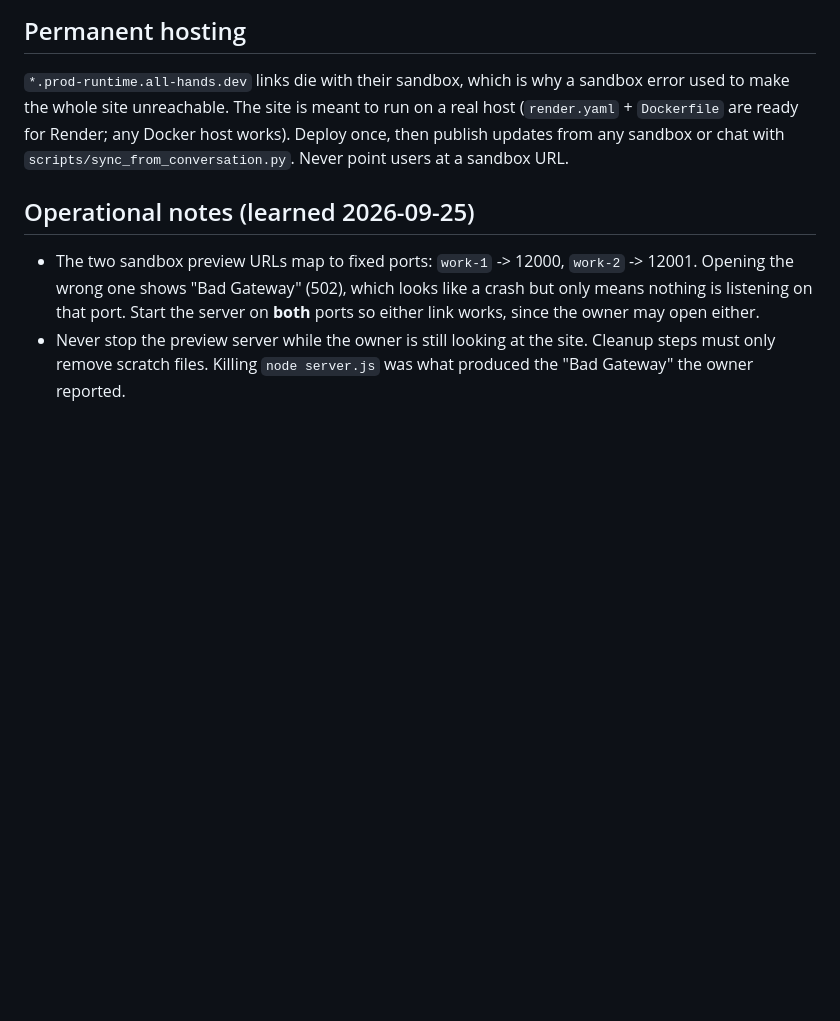
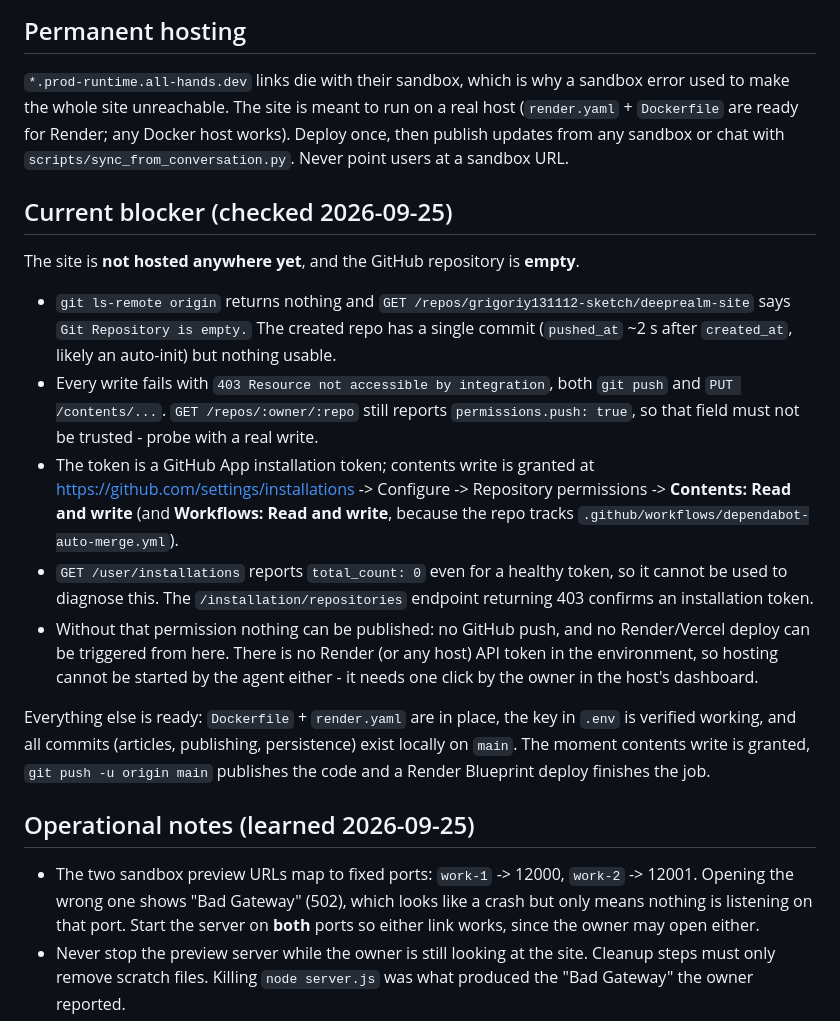
Before and after one commit to grigoriy131112-sketch/deeprealm-site, a Markdown page: AGENTS.md, the part around the change. Rendered like a GitHub page; blank space fills up the shorter version.

Commit message:
Record why the site is not yet hosted
The GitHub repository is empty and every write is refused with
"Resource not accessible by integration", so nothing can be published from
here. The note captures the exact probe, the permission to grant, and the two
misleading signals (permissions.push and /user/installations) so the next
session does not have to rediscover it.

Co-authored-by: openhands <openhands@all-hands.dev>

```diff
--- a/AGENTS.md
+++ b/AGENTS.md
@@ -132,6 +132,34 @@ on a real host (`render.yaml` + `Dockerfile` are ready for Render; any Docker
 host works). Deploy once, then publish updates from any sandbox or chat with
 `scripts/sync_from_conversation.py`. Never point users at a sandbox URL.
 
+## Current blocker (checked 2026-09-25)
+
+The site is **not hosted anywhere yet**, and the GitHub repository is **empty**.
+
+- `git ls-remote origin` returns nothing and `GET /repos/grigoriy131112-sketch/deeprealm-site`
+  says `Git Repository is empty.` The created repo has a single commit
+  (`pushed_at` ~2 s after `created_at`, likely an auto-init) but nothing usable.
+- Every write fails with `403 Resource not accessible by integration`, both
+  `git push` and `PUT /contents/...`. `GET /repos/:owner/:repo` still reports
+  `permissions.push: true`, so that field must not be trusted - probe with a
+  real write.
+- The token is a GitHub App installation token; contents write is granted at
+  <https://github.com/settings/installations> -> Configure -> Repository
+  permissions -> **Contents: Read and write** (and **Workflows: Read and write**,
+  because the repo tracks `.github/workflows/dependabot-auto-merge.yml`).
+- `GET /user/installations` reports `total_count: 0` even for a healthy token,
+  so it cannot be used to diagnose this. The `/installation/repositories`
+  endpoint returning 403 confirms an installation token.
+- Without that permission nothing can be published: no GitHub push, and no
+  Render/Vercel deploy can be triggered from here. There is no Render (or any
+  host) API token in the environment, so hosting cannot be started by the agent
+  either - it needs one click by the owner in the host's dashboard.
+
+Everything else is ready: `Dockerfile` + `render.yaml` are in place, the key in
+`.env` is verified working, and all commits (articles, publishing, persistence)
+exist locally on `main`. The moment contents write is granted, `git push -u
+origin main` publishes the code and a Render Blueprint deploy finishes the job.
+
 ## Operational notes (learned 2026-09-25)
 
 - The two sandbox preview URLs map to fixed ports: `work-1` -> 12000,
```
